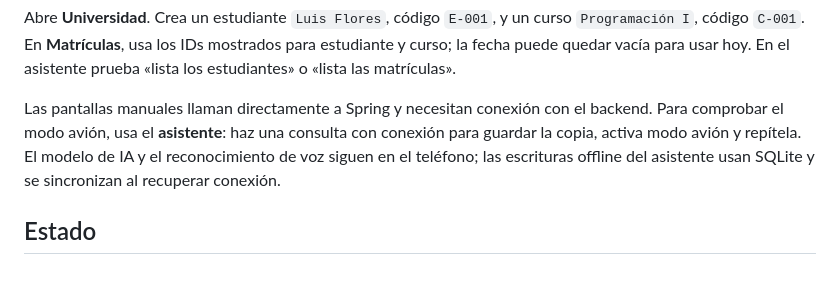
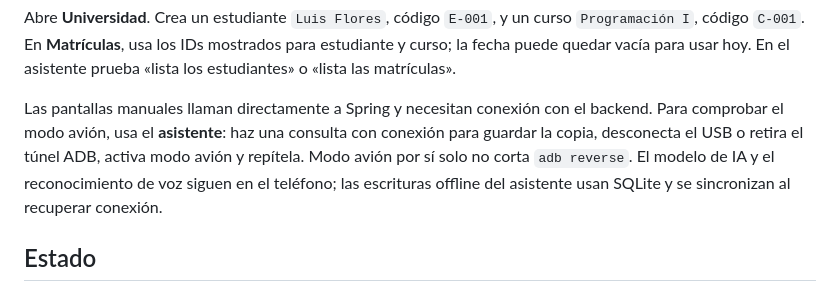
Before and after one commit to susanacamacholobo/genera_tabla, a Markdown page: docs/demo-hotel-universidad.md, the part around the change. Drawn GitHub-style.

Commit message:
docs(demo): isolate ADB tunnel for genuine offline trials

```diff
--- a/docs/demo-hotel-universidad.md
+++ b/docs/demo-hotel-universidad.md
@@ -71,7 +71,9 @@ asistente prueba «lista los estudiantes» o «lista las matrículas».
 
 Las pantallas manuales llaman directamente a Spring y necesitan conexión con
 el backend. Para comprobar el modo avión, usa el **asistente**: haz una consulta
-con conexión para guardar la copia, activa modo avión y repítela. El modelo de
+con conexión para guardar la copia, desconecta el USB o retira el túnel ADB,
+activa modo avión y repítela. Modo avión por sí solo no corta `adb reverse`.
+El modelo de
 IA y el reconocimiento de voz siguen en el teléfono; las escrituras offline
 del asistente usan SQLite y se sincronizan al recuperar conexión.
 
```
Also changed, not shown: docs/demo-biblioteca.md (+3 -2 lines).
